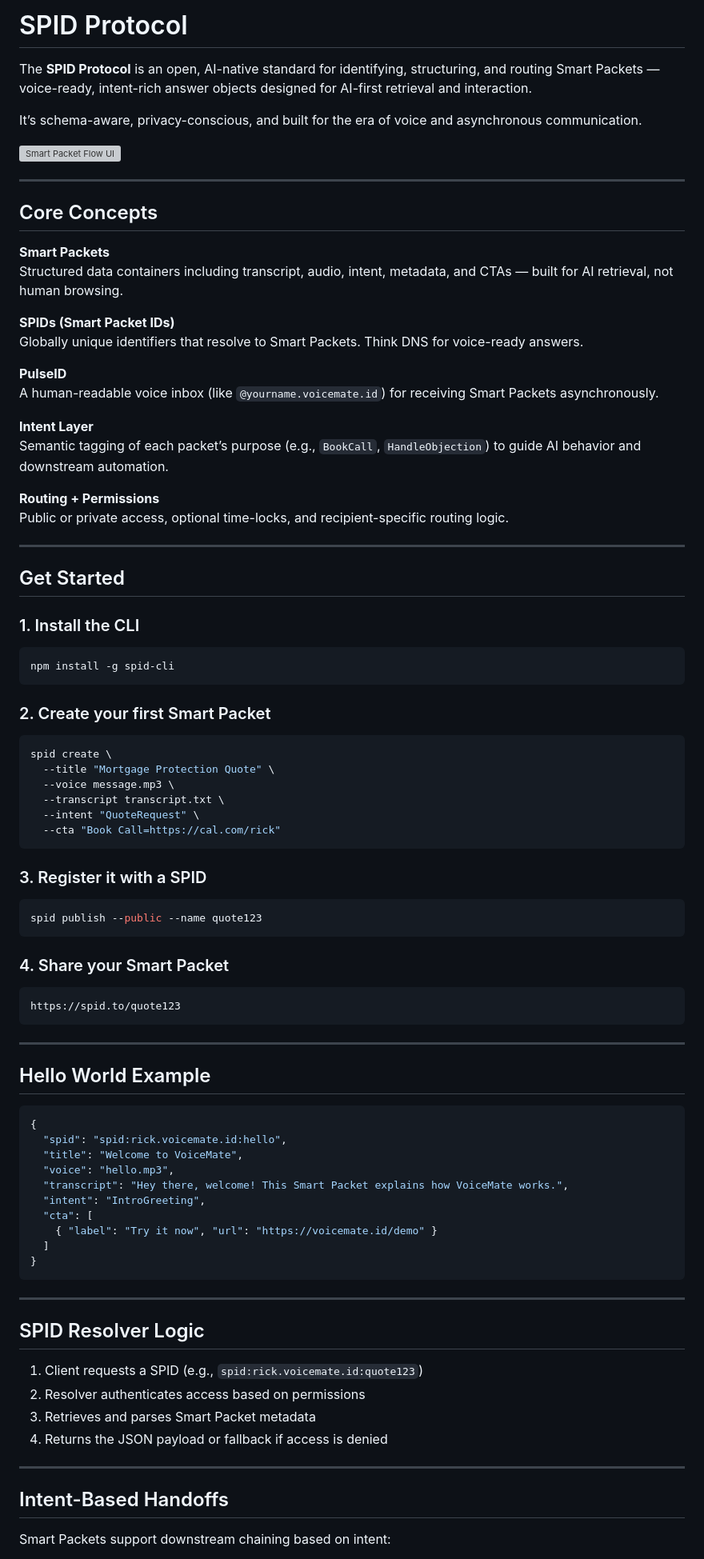
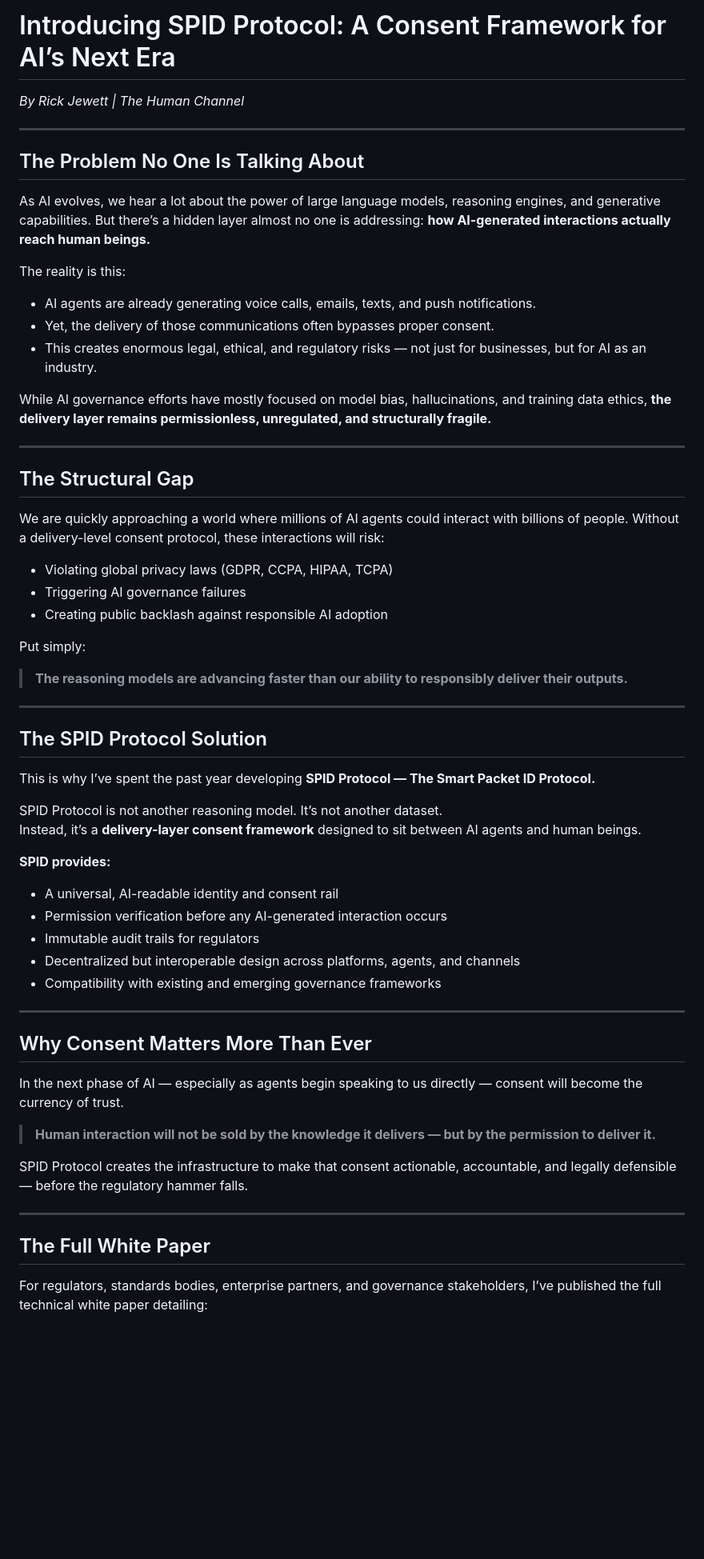
Before and after one commit to SPID-Protocol-project/spid-protocol, a Markdown page: README.md, the part around the change printed below. Shown: that part at 80% size. GitHub-like rendering; blank space fills up the shorter version; grey boxes are pictures that could not be loaded.

````diff
--- a/README.md
+++ b/README.md
@@ -1,88 +1,64 @@
-# SPID Protocol
-
-The **SPID Protocol** is an open, AI-native standard for identifying, structuring, and routing Smart Packets — voice-ready, intent-rich answer objects designed for AI-first retrieval and interaction.
-
-It’s schema-aware, privacy-conscious, and built for the era of voice and asynchronous communication.
-
-![Smart Packet Flow UI](public/spid_flow_ui.png)
+# Introducing SPID Protocol: A Consent Framework for AI’s Next Era
+*By Rick Jewett | The Human Channel*
 
 ---
 
-## Core Concepts
+## The Problem No One Is Talking About
 
-**Smart Packets**
-Structured data containers including transcript, audio, intent, metadata, and CTAs — built for AI retrieval, not human browsing.
+As AI evolves, we hear a lot about the power of large language models, reasoning engines, and generative capabilities. But there’s a hidden layer almost no one is addressing: **how AI-generated interactions actually reach human beings.**
 
-**SPIDs (Smart Packet IDs)**
-Globally unique identifiers that resolve to Smart Packets. Think DNS for voice-ready answers.
+The reality is this:
 
-**PulseID**
-A human-readable voice inbox (like `@yourname.voicemate.id`) for receiving Smart Packets asynchronously.
+- AI agents are already generating voice calls, emails, texts, and push notifications.
+- Yet, the delivery of those communications often bypasses proper consent.
+- This creates enormous legal, ethical, and regulatory risks — not just for businesses, but for AI as an industry.
 
-**Intent Layer**
-Semantic tagging of each packet’s purpose (e.g., `BookCall`, `HandleObjection`) to guide AI behavior and downstream automation.
-
-**Routing + Permissions**
-Public or private access, optional time-locks, and recipient-specific routing logic.
+While AI governance efforts have mostly focused on model bias, hallucinations, and training data ethics, **the delivery layer remains permissionless, unregulated, and structurally fragile.**
 
 ---
 
-## Get Started
+## The Structural Gap
 
-### 1. Install the CLI
-```bash
-npm install -g spid-cli
-```
+We are quickly approaching a world where millions of AI agents could interact with billions of people. Without a delivery-level consent protocol, these interactions will risk:
 
-### 2. Create your first Smart Packet
-```bash
-spid create \
-  --title "Mortgage Protection Quote" \
-  --voice message.mp3 \
-  --transcript transcript.txt \
-  --intent "QuoteRequest" \
-  --cta "Book Call=https://cal.com/rick"
-```
+- Violating global privacy laws (GDPR, CCPA, HIPAA, TCPA)
+- Triggering AI governance failures
+- Creating public backlash against responsible AI adoption
 
-### 3. Register it with a SPID
-```bash
-spid publish --public --name quote123
-```
+Put simply:
 
-### 4. Share your Smart Packet
-```bash
-https://spid.to/quote123
-```
+> **The reasoning models are advancing faster than our ability to responsibly deliver their outputs.**
 
 ---
 
-## Hello World Example
+## The SPID Protocol Solution
 
-```json
-{
-  "spid": "spid:rick.voicemate.id:hello",
-  "title": "Welcome to VoiceMate",
-  "voice": "hello.mp3",
-  "transcript": "Hey there, welcome! This Smart Packet explains how VoiceMate works.",
-  "intent": "IntroGreeting",
-  "cta": [
-    { "label": "Try it now", "url": "https://voicemate.id/demo" }
-  ]
-}
-```
+This is why I’ve spent the past year developing **SPID Protocol — The Smart Packet ID Protocol.**
+
+SPID Protocol is not another reasoning model. It’s not another dataset.
+Instead, it’s a **delivery-layer consent framework** designed to sit between AI agents and human beings.
+
+**SPID provides:**
+
+- A universal, AI-readable identity and consent rail
+- Permission verification before any AI-generated interaction occurs
+- Immutable audit trails for regulators
+- Decentralized but interoperable design across platforms, agents, and channels
+- Compatibility with existing and emerging governance frameworks
 
 ---
 
-## SPID Resolver Logic
+## Why Consent Matters More Than Ever
 
-1. Client requests a SPID (e.g., `spid:rick.voicemate.id:quote123`)
-2. Resolver authenticates access based on permissions
-3. Retrieves and parses Smart Packet metadata
-4. Returns the JSON payload or fallback if access is denied
+In the next phase of AI — especially as agents begin speaking to us directly — consent will become the currency of trust.
+
+> **Human interaction will not be sold by the knowledge it delivers — but by the permission to deliver it.**
+
+SPID Protocol creates the infrastructure to make that consent actionable, accountable, and legally defensible — before the regulatory hammer falls.
 
 ---
 
-## Intent-Based Handoffs
+## The Full White Paper
 
-Smart Packets support downstream chaining based on intent:
+For regulators, standards bodies, enterprise partners, and governance stakeholders, I’ve published the full technical white paper detailing:
 
````
Also changed, not shown: other parts of README.md (+24 -56 lines).
